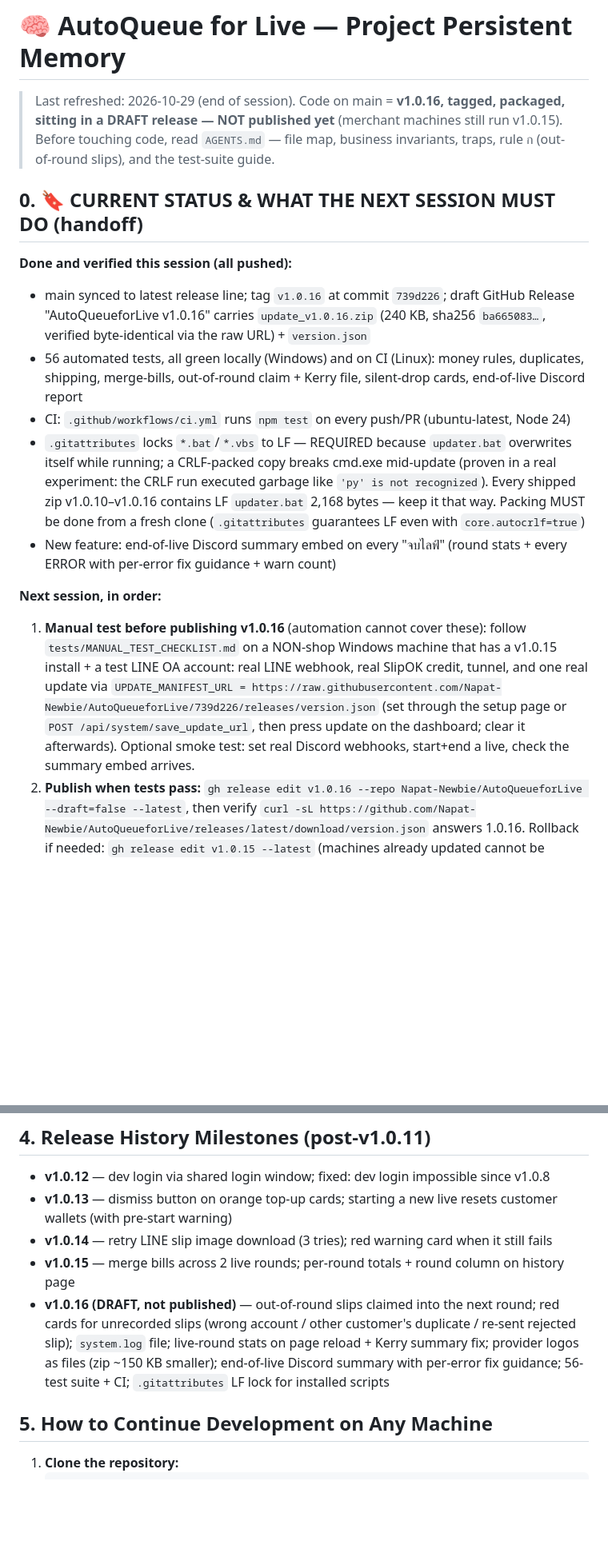
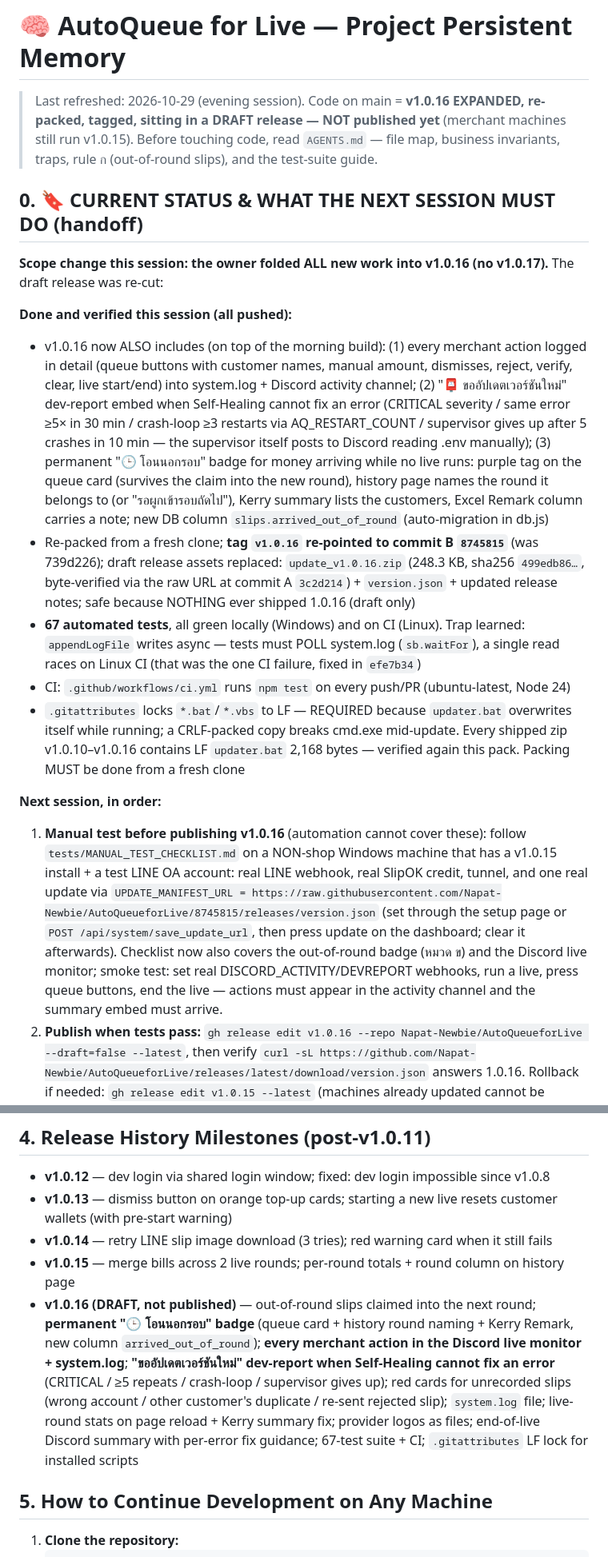
Before and after one commit to Napat-Newbie/AutoQueueforLive, a Markdown page: MEMORY.md, 2 parts joined by grey strips. Shown at 80% size. GitHub-like rendering; blank space fills up the shorter version.

Commit message:
docs(memory): v1.0.16 re-cut handoff — folded live monitor + update-request + out-of-round badge into 1.0.16; tag at 8745815; 67 tests; Linux CI race note

```diff
--- a/MEMORY.md
+++ b/MEMORY.md
@@ -1,19 +1,21 @@
 # 🧠 AutoQueue for Live — Project Persistent Memory
 
-> Last refreshed: 2026-10-29 (end of session). Code on main = **v1.0.16, tagged, packaged, sitting in a DRAFT release — NOT published yet** (merchant machines still run v1.0.15).
+> Last refreshed: 2026-10-29 (evening session). Code on main = **v1.0.16 EXPANDED, re-packed, tagged, sitting in a DRAFT release — NOT published yet** (merchant machines still run v1.0.15).
 > Before touching code, read `AGENTS.md` — file map, business invariants, traps, rule ก (out-of-round slips), and the test-suite guide.
 
 ## 0. 🔖 CURRENT STATUS & WHAT THE NEXT SESSION MUST DO (handoff)
 
+**Scope change this session: the owner folded ALL new work into v1.0.16 (no v1.0.17).** The draft release was re-cut:
+
 **Done and verified this session (all pushed):**
-- main synced to latest release line; tag `v1.0.16` at commit `739d226`; draft GitHub Release "AutoQueueforLive v1.0.16" carries `update_v1.0.16.zip` (240 KB, sha256 `ba665083…`, verified byte-identical via the raw URL) + `version.json`
-- 56 automated tests, all green locally (Windows) and on CI (Linux): money rules, duplicates, shipping, merge-bills, out-of-round claim + Kerry file, silent-drop cards, end-of-live Discord report
+- v1.0.16 now ALSO includes (on top of the morning build): (1) every merchant action logged in detail (queue buttons with customer names, manual amount, dismisses, reject, verify, clear, live start/end) into system.log + Discord activity channel; (2) "📮 ขออัปเดตเวอร์ชันใหม่" dev-report embed when Self-Healing cannot fix an error (CRITICAL severity / same error ≥5× in 30 min / crash-loop ≥3 restarts via AQ_RESTART_COUNT / supervisor gives up after 5 crashes in 10 min — the supervisor itself posts to Discord reading .env manually); (3) permanent "🕒 โอนนอกรอบ" badge for money arriving while no live runs: purple tag on the queue card (survives the claim into the new round), history page names the round it belongs to (or "รอผูกเข้ารอบถัดไป"), Kerry summary lists the customers, Excel Remark column carries a note; new DB column `slips.arrived_out_of_round` (auto-migration in db.js)
+- Re-packed from a fresh clone; **tag `v1.0.16` re-pointed to commit B `8745815`** (was 739d226); draft release assets replaced: `update_v1.0.16.zip` (248.3 KB, sha256 `499edb86…`, byte-verified via the raw URL at commit A `3c2d214`) + `version.json` + updated release notes; safe because NOTHING ever shipped 1.0.16 (draft only)
+- **67 automated tests**, all green locally (Windows) and on CI (Linux). Trap learned: `appendLogFile` writes async — tests must POLL system.log (`sb.waitFor`), a single read races on Linux CI (that was the one CI failure, fixed in `efe7b34`)
 - CI: `.github/workflows/ci.yml` runs `npm test` on every push/PR (ubuntu-latest, Node 24)
-- `.gitattributes` locks `*.bat`/`*.vbs` to LF — REQUIRED because `updater.bat` overwrites itself while running; a CRLF-packed copy breaks cmd.exe mid-update (proven in a real experiment: the CRLF run executed garbage like `'py' is not recognized`). Every shipped zip v1.0.10–v1.0.16 contains LF `updater.bat` 2,168 bytes — keep it that way. Packing MUST be done from a fresh clone (`.gitattributes` guarantees LF even with `core.autocrlf=true`)
-- New feature: end-of-live Discord summary embed on every "จบไลฟ์" (round stats + every ERROR with per-error fix guidance + warn count)
+- `.gitattributes` locks `*.bat`/`*.vbs` to LF — REQUIRED because `updater.bat` overwrites itself while running; a CRLF-packed copy breaks cmd.exe mid-update. Every shipped zip v1.0.10–v1.0.16 contains LF `updater.bat` 2,168 bytes — verified again this pack. Packing MUST be done from a fresh clone
 
 **Next session, in order:**
-1. **Manual test before publishing v1.0.16** (automation cannot cover these): follow `tests/MANUAL_TEST_CHECKLIST.md` on a NON-shop Windows machine that has a v1.0.15 install + a test LINE OA account: real LINE webhook, real SlipOK credit, tunnel, and one real update via `UPDATE_MANIFEST_URL = https://raw.githubusercontent.com/Napat-Newbie/AutoQueueforLive/739d226/releases/version.json` (set through the setup page or `POST /api/system/save_update_url`, then press update on the dashboard; clear it afterwards). Optional smoke test: set real Discord webhooks, start+end a live, check the summary embed arrives.
+1. **Manual test before publishing v1.0.16** (automation cannot cover these): follow `tests/MANUAL_TEST_CHECKLIST.md` on a NON-shop Windows machine that has a v1.0.15 install + a test LINE OA account: real LINE webhook, real SlipOK credit, tunnel, and one real update via `UPDATE_MANIFEST_URL = https://raw.githubusercontent.com/Napat-Newbie/AutoQueueforLive/8745815/releases/version.json` (set through the setup page or `POST /api/system/save_update_url`, then press update on the dashboard; clear it afterwards). Checklist now also covers the out-of-round badge (หมวด ข) and the Discord live monitor; smoke test: set real DISCORD_ACTIVITY/DEVREPORT webhooks, run a live, press queue buttons, end the live — actions must appear in the activity channel and the summary embed must arrive.
 2. **Publish when tests pass:** `gh release edit v1.0.16 --repo Napat-Newbie/AutoQueueforLive --draft=false --latest`, then verify `curl -sL https://github.com/Napat-Newbie/AutoQueueforLive/releases/latest/download/version.json` answers 1.0.16. Rollback if needed: `gh release edit v1.0.15 --latest` (machines already updated cannot be downgraded this way — `hasUpdate` only fires on newer versions).
 3. **Post-release backlog (agreed):**
    - `pack_update.js`: make `--publish` exit non-zero on failure; add an option to generate the raw-URL manifest automatically (today the URL is rewritten by hand between commit A and commit B)
@@ -56,7 +59,7 @@
 * **v1.0.13** — dismiss button on orange top-up cards; starting a new live resets customer wallets (with pre-start warning)
 * **v1.0.14** — retry LINE slip image download (3 tries); red warning card when it still fails
 * **v1.0.15** — merge bills across 2 live rounds; per-round totals + round column on history page
-* **v1.0.16 (DRAFT, not published)** — out-of-round slips claimed into the next round; red cards for unrecorded slips (wrong account / other customer's duplicate / re-sent rejected slip); `system.log` file; live-round stats on page reload + Kerry summary fix; provider logos as files (zip ~150 KB smaller); end-of-live Discord summary with per-error fix guidance; 56-test suite + CI; `.gitattributes` LF lock for installed scripts
+* **v1.0.16 (DRAFT, not published)** — out-of-round slips claimed into the next round; **permanent "🕒 โอนนอกรอบ" badge** (queue card + history round naming + Kerry Remark, new column `arrived_out_of_round`); **every merchant action in the Discord live monitor + system.log**; **"ขออัปเดตเวอร์ชันใหม่" dev-report when Self-Healing cannot fix an error** (CRITICAL / ≥5 repeats / crash-loop / supervisor gives up); red cards for unrecorded slips (wrong account / other customer's duplicate / re-sent rejected slip); `system.log` file; live-round stats on page reload + Kerry summary fix; provider logos as files; end-of-live Discord summary with per-error fix guidance; 67-test suite + CI; `.gitattributes` LF lock for installed scripts
 
 ## 5. How to Continue Development on Any Machine
 1. **Clone the repository:**
```
Also changed, not shown: other parts of MEMORY.md (+1 -0 lines).
